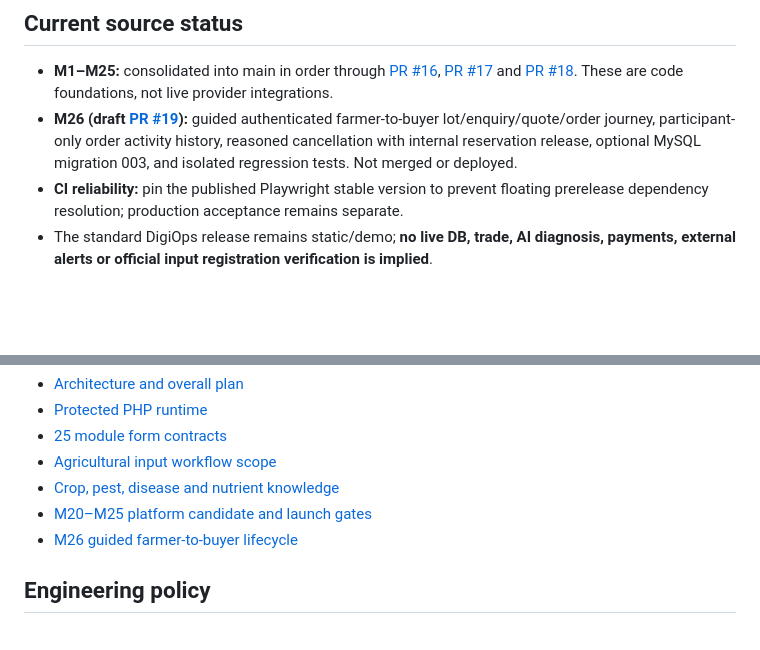
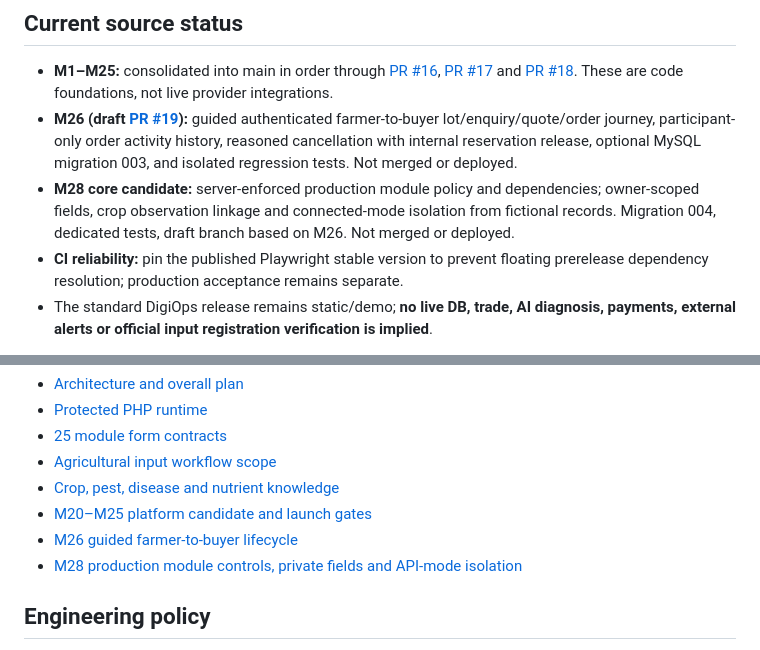
Before and after one commit to indigiti/krishigo, a Markdown page: README.md, 2 parts joined by grey strips. Drawn GitHub-style; blank space fills up the shorter version.

Commit message:
docs(m28): describe production-core fixes without claiming production deployment

```diff
--- a/README.md
+++ b/README.md
@@ -8,6 +8,7 @@ KrishiGo is a PHP-first, React-based agricultural ecosystem for farmers, buyers,
 
 - **M1–M25:** consolidated into main in order through [PR #16](https://github.com/indigiti/krishigo/pull/16), [PR #17](https://github.com/indigiti/krishigo/pull/17) and [PR #18](https://github.com/indigiti/krishigo/pull/18). These are code foundations, not live provider integrations.
 - **M26 (draft [PR #19](https://github.com/indigiti/krishigo/pull/19)):** guided authenticated farmer-to-buyer lot/enquiry/quote/order journey, participant-only order activity history, reasoned cancellation with internal reservation release, optional MySQL migration 003, and isolated regression tests. Not merged or deployed.
+- **M28 core candidate:** server-enforced production module policy and dependencies; owner-scoped fields, crop observation linkage and connected-mode isolation from fictional records. Migration 004, dedicated tests, draft branch based on M26. Not merged or deployed.
 - **CI reliability:** pin the published Playwright stable version to prevent floating prerelease dependency resolution; production acceptance remains separate.
 - The standard DigiOps release remains static/demo; **no live DB, trade, AI diagnosis, payments, external alerts or official input registration verification is implied**.
 
@@ -34,6 +35,7 @@ See:
 - [Crop, pest, disease and nutrient knowledge](docs/M18_AGRI_KNOWLEDGE_LIBRARY.md)
 - [M20–M25 platform candidate and launch gates](docs/M20_M25_PLATFORM_FOUNDATIONS.md)
 - [M26 guided farmer-to-buyer lifecycle](docs/M26_FARMER_BUYER_JOURNEY.md)
+- [M28 production module controls, private fields and API-mode isolation](docs/M28_PRODUCTION_CORE_GUARDRAILS.md)
 
 ## Engineering policy
 
```
